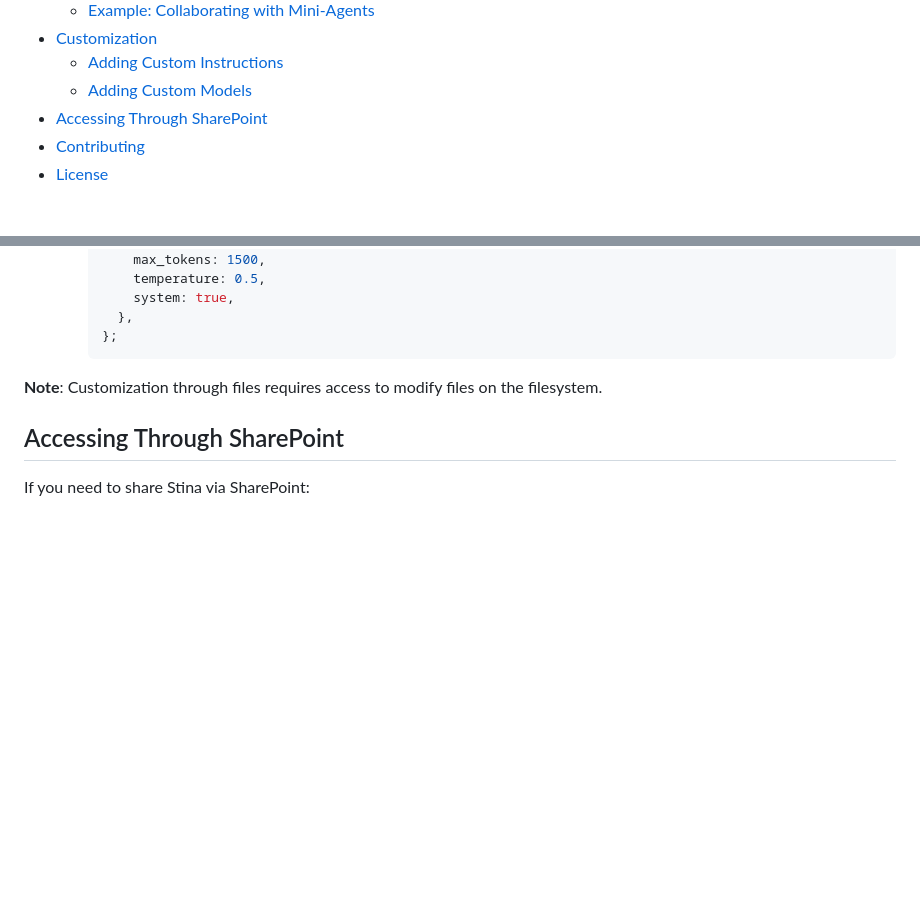
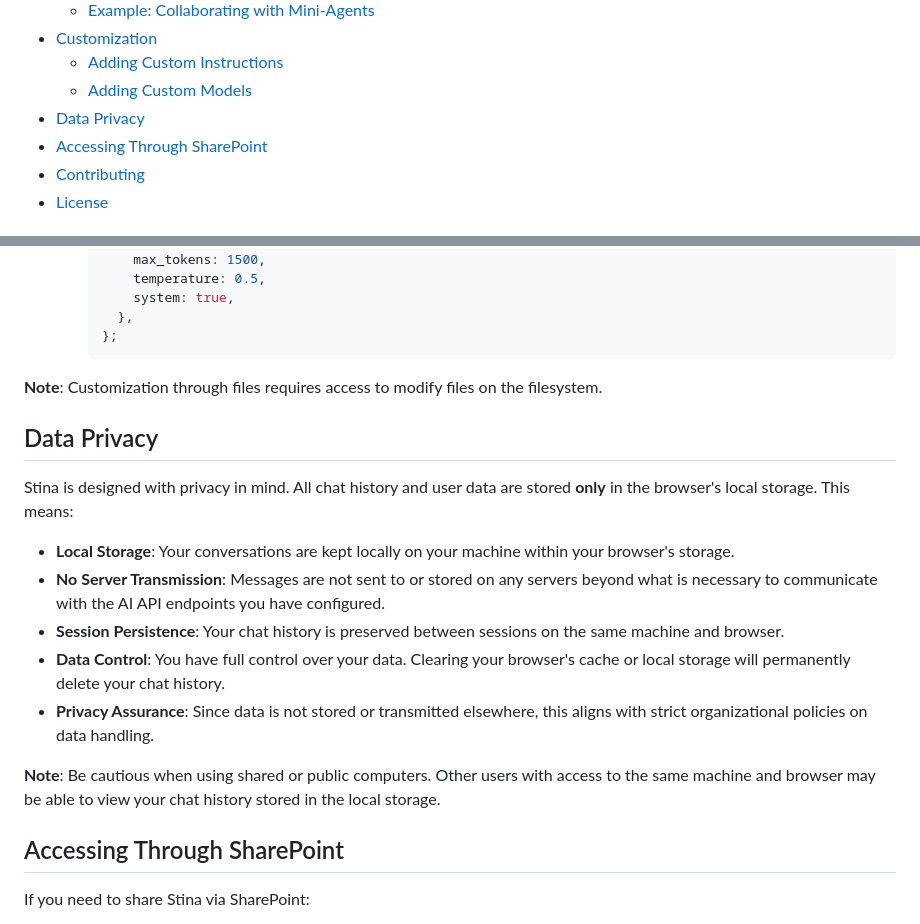
Before and after one commit to aerugo/stina, a Markdown page: README.md, 2 parts joined by grey strips. GitHub-like rendering; blank space fills up the shorter version.

Commit message:
docs: Clarify data privacy and local storage usage in README.md

```diff
--- a/README.md
+++ b/README.md
@@ -24,6 +24,7 @@ Hosting Stina on platforms like SharePoint enhances accessibility within intrane
 - [Customization](#customization)
   - [Adding Custom Instructions](#adding-custom-instructions)
   - [Adding Custom Models](#adding-custom-models)
+- [Data Privacy](#data-privacy)
 - [Accessing Through SharePoint](#accessing-through-sharepoint)
 - [Contributing](#contributing)
 - [License](#license)
@@ -390,6 +391,18 @@ Stina is designed to be easily customizable, allowing you to tailor it to your s
 
 **Note**: Customization through files requires access to modify files on the filesystem.
 
+## Data Privacy
+
+Stina is designed with privacy in mind. All chat history and user data are stored **only** in the browser's local storage. This means:
+
+- **Local Storage**: Your conversations are kept locally on your machine within your browser's storage.
+- **No Server Transmission**: Messages are not sent to or stored on any servers beyond what is necessary to communicate with the AI API endpoints you have configured.
+- **Session Persistence**: Your chat history is preserved between sessions on the same machine and browser.
+- **Data Control**: You have full control over your data. Clearing your browser's cache or local storage will permanently delete your chat history.
+- **Privacy Assurance**: Since data is not stored or transmitted elsewhere, this aligns with strict organizational policies on data handling.
+
+**Note**: Be cautious when using shared or public computers. Other users with access to the same machine and browser may be able to view your chat history stored in the local storage.
+
 ## Accessing Through SharePoint
 
 If you need to share Stina via SharePoint:
```
